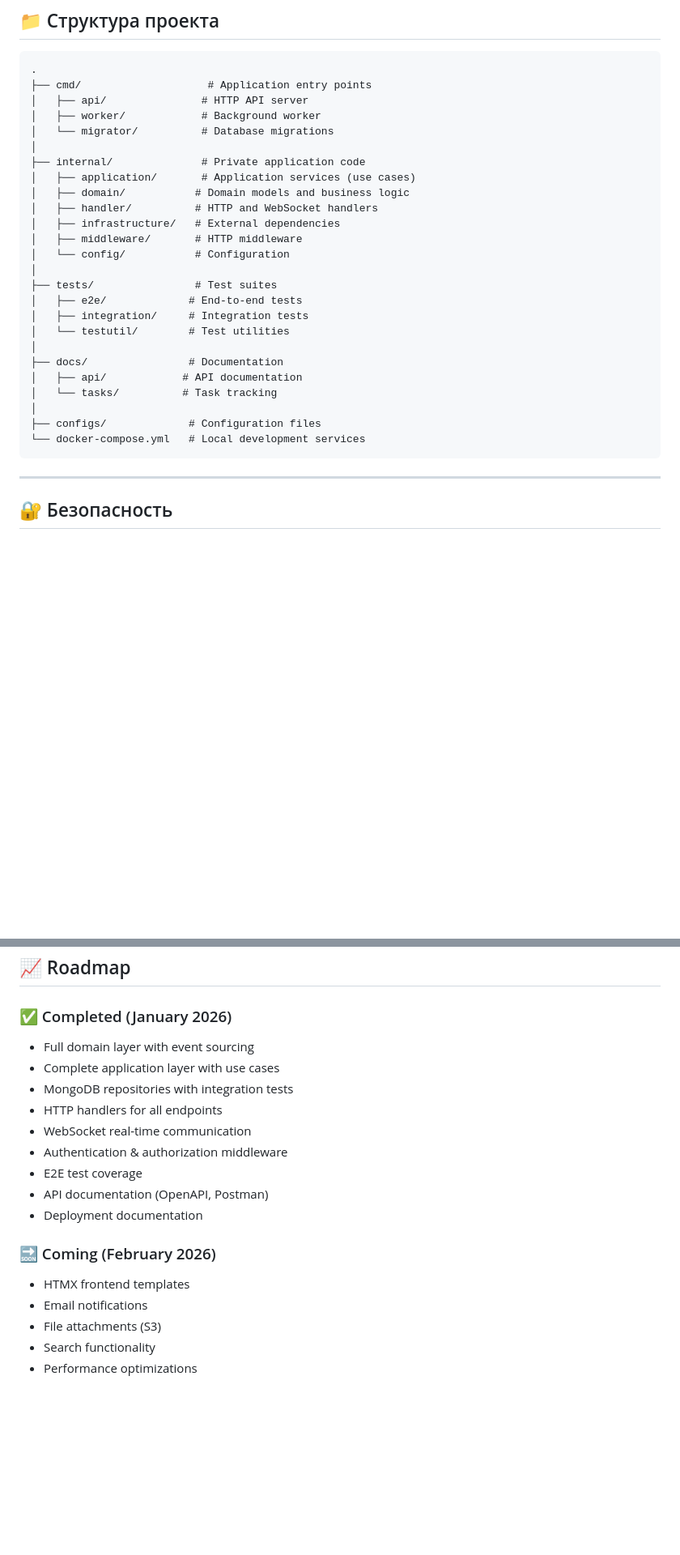
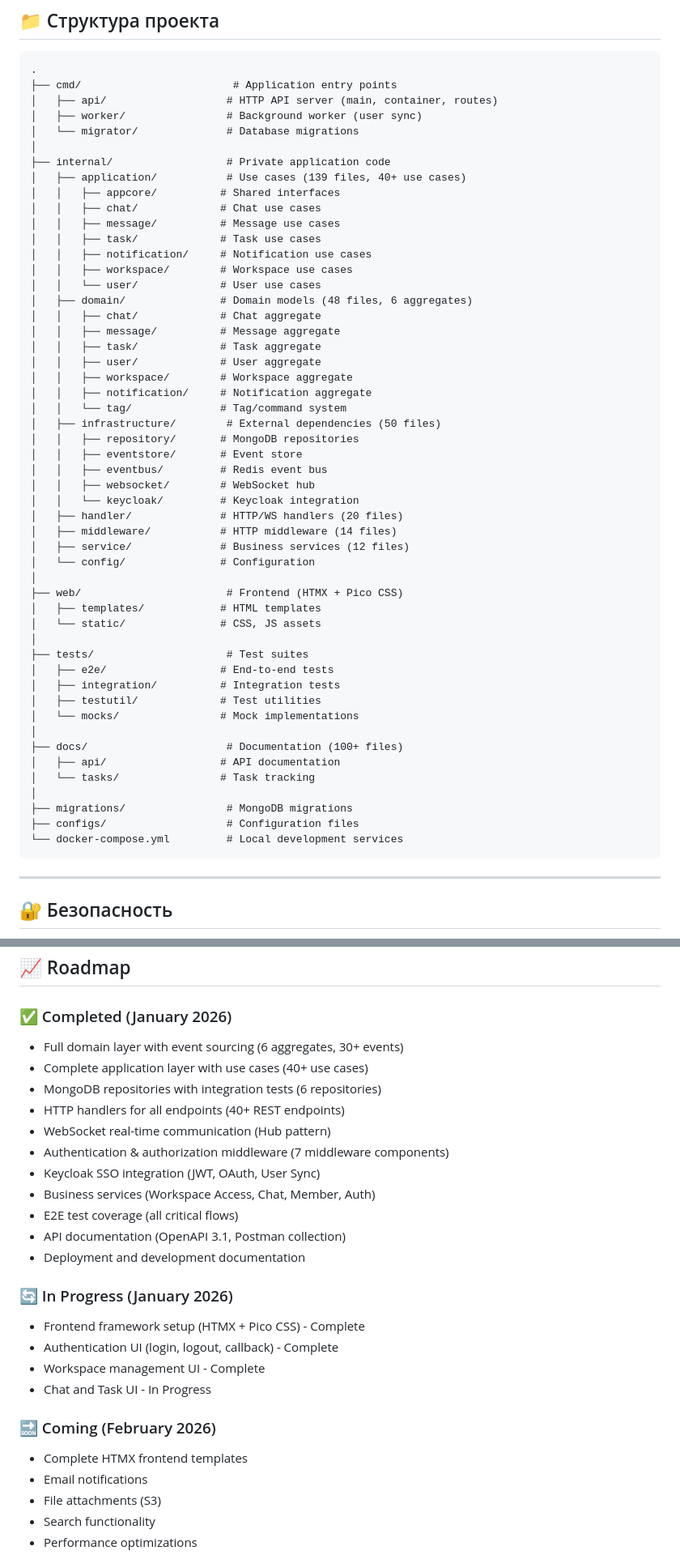
Before and after one commit to lllypuk/flowra, a Markdown page: README.md, 2 parts joined by grey strips. Shown at 81% size. Rendered like a GitHub page; blank space fills up the shorter version.

````diff
--- a/README.md
+++ b/README.md
@@ -191,30 +201,56 @@ make test-coverage # Generate coverage report
 
 ```
 .
-├── cmd/                    # Application entry points
-│   ├── api/               # HTTP API server
-│   ├── worker/            # Background worker
-│   └── migrator/          # Database migrations
+├── cmd/                        # Application entry points
+│   ├── api/                   # HTTP API server (main, container, routes)
+│   ├── worker/                # Background worker (user sync)
+│   └── migrator/              # Database migrations
 │
-├── internal/              # Private application code
-│   ├── application/       # Application services (use cases)
-│   ├── domain/           # Domain models and business logic
-│   ├── handler/          # HTTP and WebSocket handlers
-│   ├── infrastructure/   # External dependencies
-│   ├── middleware/       # HTTP middleware
-│   └── config/           # Configuration
+├── internal/                  # Private application code
+│   ├── application/           # Use cases (139 files, 40+ use cases)
+│   │   ├── appcore/          # Shared interfaces
+│   │   ├── chat/             # Chat use cases
+│   │   ├── message/          # Message use cases
+│   │   ├── task/             # Task use cases
+│   │   ├── notification/     # Notification use cases
+│   │   ├── workspace/        # Workspace use cases
+│   │   └── user/             # User use cases
+│   ├── domain/               # Domain models (48 files, 6 aggregates)
+│   │   ├── chat/             # Chat aggregate
+│   │   ├── message/          # Message aggregate
+│   │   ├── task/             # Task aggregate
+│   │   ├── user/             # User aggregate
+│   │   ├── workspace/        # Workspace aggregate
+│   │   ├── notification/     # Notification aggregate
+│   │   └── tag/              # Tag/command system
+│   ├── infrastructure/        # External dependencies (50 files)
+│   │   ├── repository/       # MongoDB repositories
+│   │   ├── eventstore/       # Event store
+│   │   ├── eventbus/         # Redis event bus
+│   │   ├── websocket/        # WebSocket hub
+│   │   └── keycloak/         # Keycloak integration
+│   ├── handler/              # HTTP/WS handlers (20 files)
+│   ├── middleware/           # HTTP middleware (14 files)
+│   ├── service/              # Business services (12 files)
+│   └── config/               # Configuration
 │
-├── tests/                # Test suites
-│   ├── e2e/             # End-to-end tests
-│   ├── integration/     # Integration tests
-│   └── testutil/        # Test utilities
+├── web/                       # Frontend (HTMX + Pico CSS)
+│   ├── templates/            # HTML templates
+│   └── static/               # CSS, JS assets
 │
-├── docs/                # Documentation
-│   ├── api/            # API documentation
-│   └── tasks/          # Task tracking
+├── tests/                     # Test suites
+│   ├── e2e/                  # End-to-end tests
+│   ├── integration/          # Integration tests
+│   ├── testutil/             # Test utilities
+│   └── mocks/                # Mock implementations
 │
-├── configs/             # Configuration files
-└── docker-compose.yml   # Local development services
+├── docs/                      # Documentation (100+ files)
+│   ├── api/                  # API documentation
+│   └── tasks/                # Task tracking
+│
+├── migrations/                # MongoDB migrations
+├── configs/                   # Configuration files
+└── docker-compose.yml         # Local development services
 ```
 
 ---
@@ -272,19 +308,28 @@ make test-coverage-check
 
 ### ✅ Completed (January 2026)
 
-- Full domain layer with event sourcing
-- Complete application layer with use cases
-- MongoDB repositories with integration tests
-- HTTP handlers for all endpoints
-- WebSocket real-time communication
-- Authentication & authorization middleware
-- E2E test coverage
-- API documentation (OpenAPI, Postman)
-- Deployment documentation
+- Full domain layer with event sourcing (6 aggregates, 30+ events)
+- Complete application layer with use cases (40+ use cases)
+- MongoDB repositories with integration tests (6 repositories)
+- HTTP handlers for all endpoints (40+ REST endpoints)
+- WebSocket real-time communication (Hub pattern)
+- Authentication & authorization middleware (7 middleware components)
+- Keycloak SSO integration (JWT, OAuth, User Sync)
+- Business services (Workspace Access, Chat, Member, Auth)
+- E2E test coverage (all critical flows)
+- API documentation (OpenAPI 3.1, Postman collection)
+- Deployment and development documentation
+
+### 🔄 In Progress (January 2026)
+
+- Frontend framework setup (HTMX + Pico CSS) - Complete
+- Authentication UI (login, logout, callback) - Complete
+- Workspace management UI - Complete
+- Chat and Task UI - In Progress
 
 ### 🔜 Coming (February 2026)
 
-- HTMX frontend templates
+- Complete HTMX frontend templates
 - Email notifications
 - File attachments (S3)
 - Search functionality
````
Also changed, not shown: other parts of README.md (+18 -8 lines), CLAUDE.md (+90 -32 lines).
